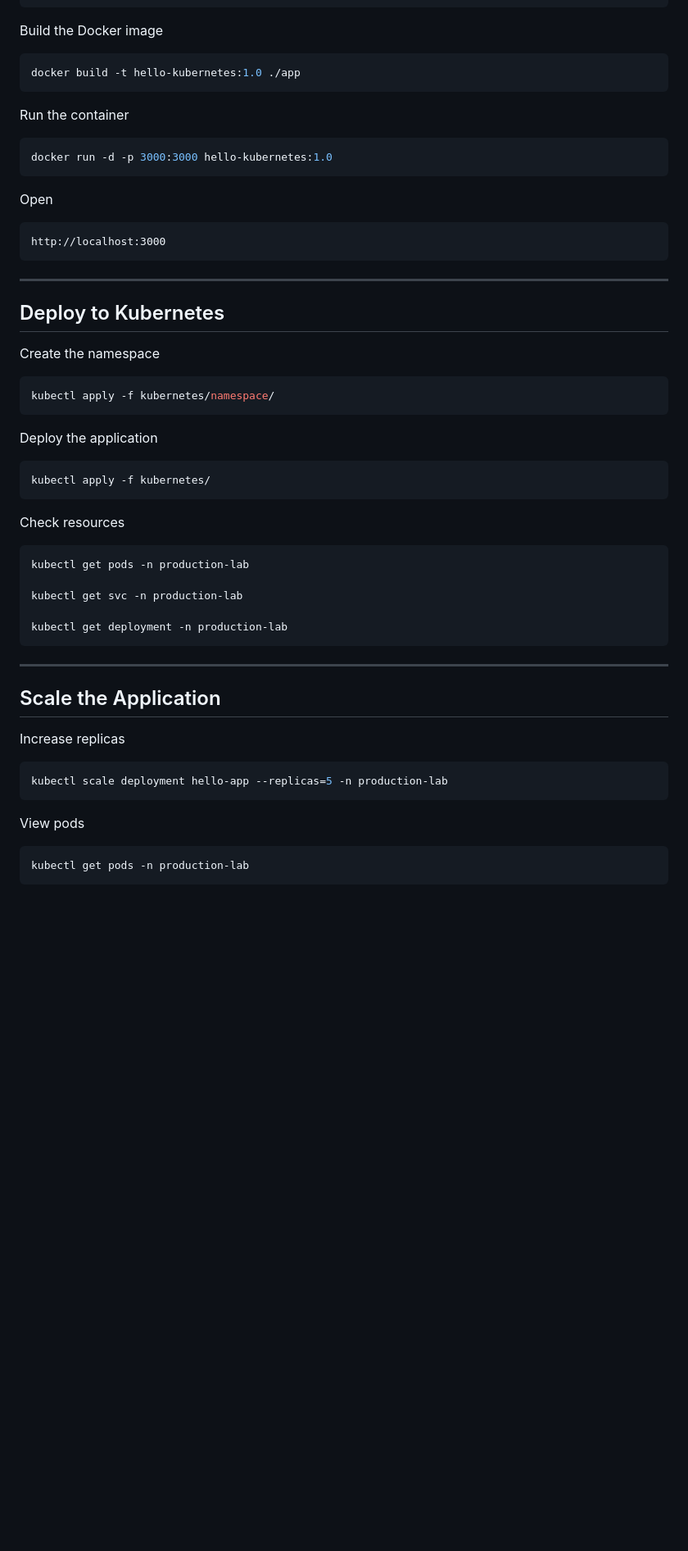
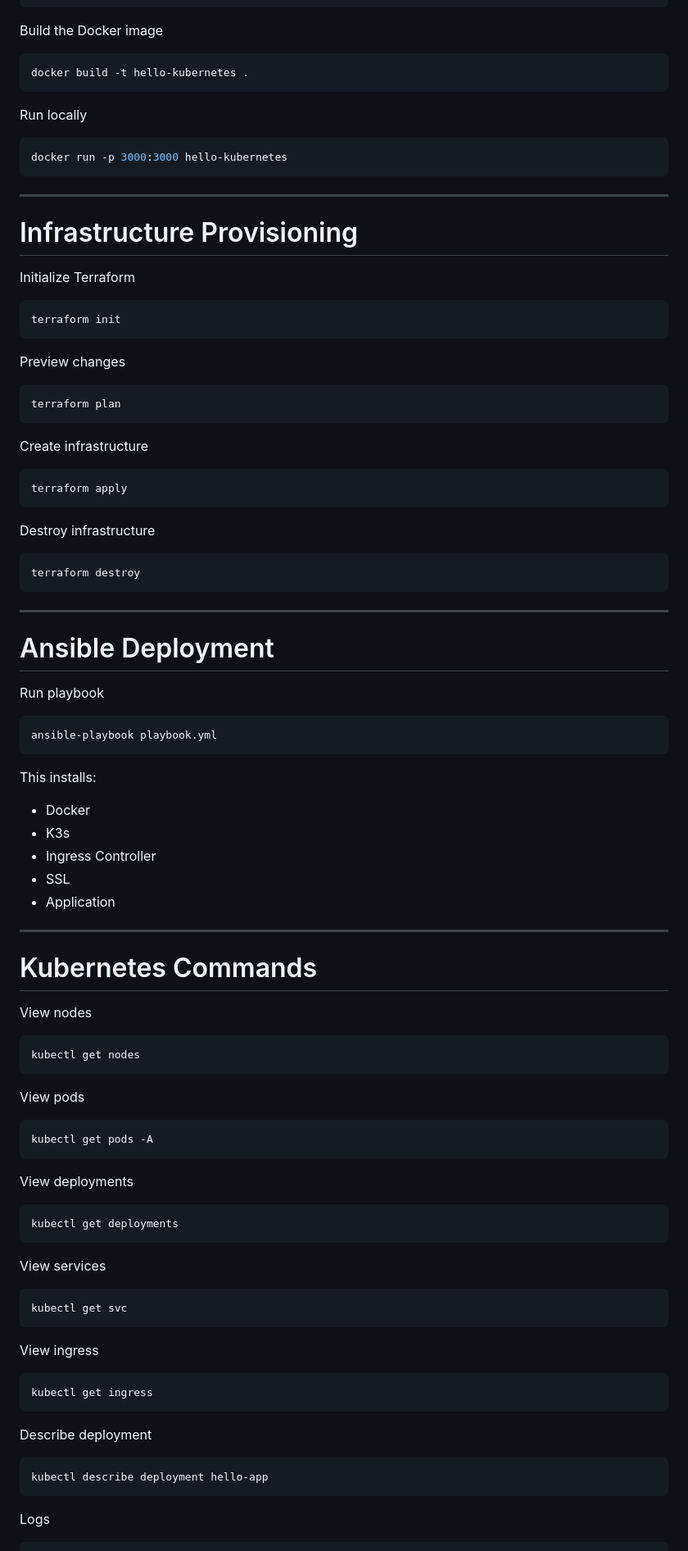
Before and after one commit to CharithKalhara/cloud-native-kubernetes--lab, a Markdown page: README.md, the part around one of its changes. Shown at 82% size. GitHub-like rendering; blank space fills up the shorter version.

````diff
--- a/README.md
+++ b/README.md
@@ -98,58 +485,100 @@ cd cloud-native-kubernetes--lab
 Build the Docker image
 
 ```bash
-docker build -t hello-kubernetes:1.0 ./app
+docker build -t hello-kubernetes .
 ```
 
-Run the container
+Run locally
 
 ```bash
-docker run -d -p 3000:3000 hello-kubernetes:1.0
-```
-
-Open
-
-```
-http://localhost:3000
+docker run -p 3000:3000 hello-kubernetes
 ```
 
 ---
 
-## Deploy to Kubernetes
+# Infrastructure Provisioning
 
-Create the namespace
+Initialize Terraform
 
 ```bash
-kubectl apply -f kubernetes/namespace/
+terraform init
 ```
 
-Deploy the application
+Preview changes
 
 ```bash
-kubectl apply -f kubernetes/
+terraform plan
 ```
 
-Check resources
+Create infrastructure
 
 ```bash
-kubectl get pods -n production-lab
+terraform apply
+```
 
-kubectl get svc -n production-lab
+Destroy infrastructure
 
-kubectl get deployment -n production-lab
+```bash
+terraform destroy
 ```
 
 ---
 
-## Scale the Application
+# Ansible Deployment
 
-Increase replicas
+Run playbook
 
 ```bash
-kubectl scale deployment hello-app --replicas=5 -n production-lab
+ansible-playbook playbook.yml
+```
+
+This installs:
+
+- Docker
+- K3s
+- Ingress Controller
+- SSL
+- Application
+
+---
+
+# Kubernetes Commands
+
+View nodes
+
+```bash
+kubectl get nodes
 ```
 
 View pods
 
 ```bash
-kubectl get pods -n production-lab
+kubectl get pods -A
+```
+
+View deployments
+
+```bash
+kubectl get deployments
+```
+
+View services
+
+```bash
+kubectl get svc
+```
+
+View ingress
+
+```bash
+kubectl get ingress
+```
+
+Describe deployment
+
+```bash
+kubectl describe deployment hello-app
+```
+
+Logs
+
````
Also changed, not shown: other parts of README.md (+516 -105 lines).
